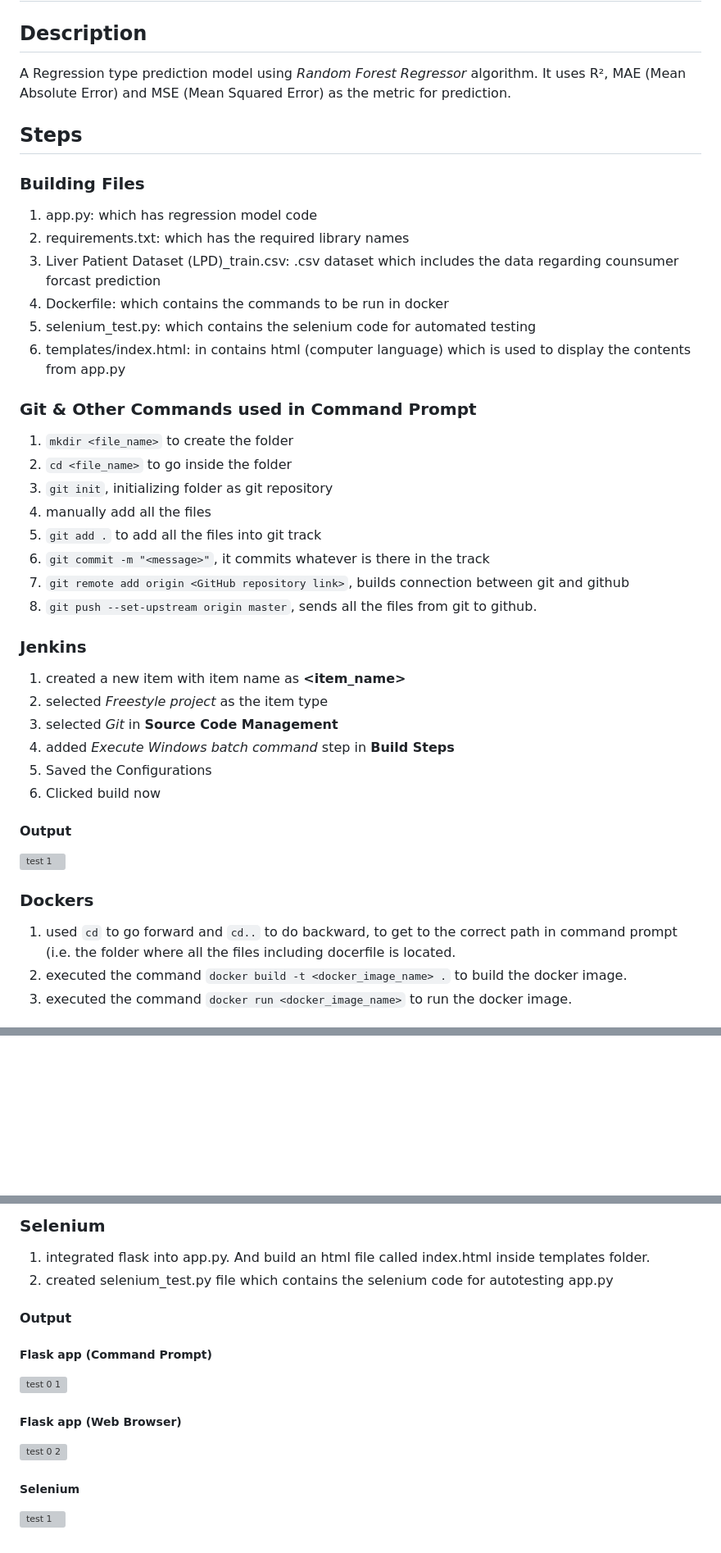
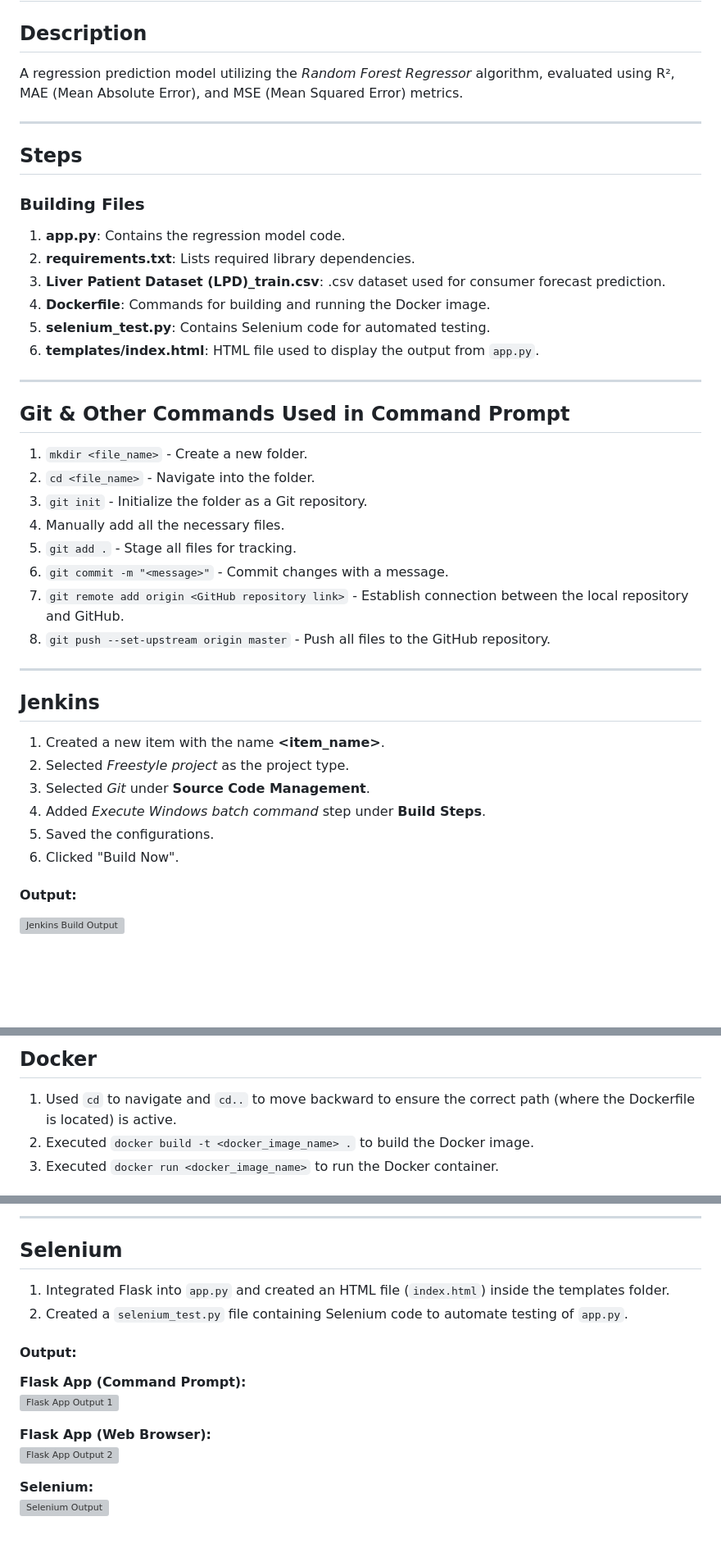
Before and after one commit to MohamedAjmalH/Test-1, a Markdown page: README.md, 3 parts joined by grey strips. Shown at 82% size. Drawn GitHub-style; blank space fills up the shorter version; grey boxes are pictures that could not be loaded.

```diff
--- a/README.md
+++ b/README.md
@@ -1,42 +1,42 @@
 # Crop Prediction
 
 ## Description
-A Regression type prediction model using *Random Forest Regressor* algorithm. It uses R², MAE (Mean Absolute Error) and MSE (Mean Squared Error) as the metric for prediction.
+A regression prediction model utilizing the *Random Forest Regressor* algorithm, evaluated using R², MAE (Mean Absolute Error), and MSE (Mean Squared Error) metrics.
+
+---
 
 ## Steps
 
 ### Building Files
-1) app.py: which has regression model code
-2) requirements.txt: which has the required library names
-3) Liver Patient Dataset (LPD)_train.csv: .csv dataset which includes the data regarding counsumer forcast prediction
-4) Dockerfile: which contains the commands to be run in docker
-5) selenium_test.py: which contains the selenium code for automated testing
-6) templates/index.html: in contains html (computer language) which is used to display the contents from app.py
+1. **app.py**: Contains the regression model code.
+2. **requirements.txt**: Lists required library dependencies.
+3. **Liver Patient Dataset (LPD)_train.csv**: .csv dataset used for consumer forecast prediction.
+4. **Dockerfile**: Commands for building and running the Docker image.
+5. **selenium_test.py**: Contains Selenium code for automated testing.
+6. **templates/index.html**: HTML file used to display the output from `app.py`.
 
-### Git & Other Commands used in Command Prompt
-1) `mkdir <file_name>` to create the folder
-2) `cd <file_name>` to go inside the folder
-3) `git init`, initializing folder as git repository
-4) manually add all the files
-5) `git add .` to add all the files into git track
-6) `git commit -m "<message>"`, it commits whatever is there in the track
-7) `git remote add origin <GitHub repository link>`, builds connection between git and github
-8) `git push --set-upstream origin master`, sends all the files from git to github.
+---
 
+## Git & Other Commands Used in Command Prompt
+1. `mkdir <file_name>` - Create a new folder.
+2. `cd <file_name>` - Navigate into the folder.
+3. `git init` - Initialize the folder as a Git repository.
+4. Manually add all the necessary files.
+5. `git add .` - Stage all files for tracking.
+6. `git commit -m "<message>"` - Commit changes with a message.
+7. `git remote add origin <GitHub repository link>` - Establish connection between the local repository and GitHub.
+8. `git push --set-upstream origin master` - Push all files to the GitHub repository.
 
-### Jenkins
-1) created a new item with item name as **<item_name>**
-2) selected *Freestyle project* as the item type
-3) selected *Git* in **Source Code Management**
-4) added *Execute Windows batch command* step in **Build Steps**
-5) Saved the Configurations
-6) Clicked build now
+---
 
-#### Output
-  ![test 1](https://github.com/user-attachments/assets/ee896205-6fbf-4105-ab0a-e3b5969ac210)
+## Jenkins
+1. Created a new item with the name **<item_name>**.
+2. Selected *Freestyle project* as the project type.
+3. Selected *Git* under **Source Code Management**.
+4. Added *Execute Windows batch command* step under **Build Steps**.
+5. Saved the configurations.
+6. Clicked "Build Now".
 
-### Dockers
-1) used `cd` to go forward and `cd..` to do backward, to get to the correct path in command prompt (i.e. the folder where all the files including docerfile is located.
-2) executed the command `docker build -t <docker_image_name> .` to build the docker image.
-3) executed the command `docker run <docker_image_name>` to run the docker image.
+#### Output:
+![Jenkins Build Output](https://github.com/user-attachments/assets/ee896205-6fbf-4105-ab0a-e3b5969ac210)
 
@@ -49,2 +44,6 @@ A Regression type prediction model using *Random Forest Regressor* algorithm. It
 
+## Docker
+1. Used `cd` to navigate and `cd..` to move backward to ensure the correct path (where the Dockerfile is located) is active.
+2. Executed `docker build -t <docker_image_name> .` to build the Docker image.
+3. Executed `docker run <docker_image_name>` to run the Docker container.
 
@@ -54,16 +59,16 @@ A Regression type prediction model using *Random Forest Regressor* algorithm. It
 
-### Selenium
-1) integrated flask into app.py. And build an html file called index.html inside templates folder.
-2) created selenium_test.py file which contains the selenium code for autotesting app.py
+---
 
-#### Output
-  ##### Flask app (Command Prompt)
-  ![test 0 1](https://github.com/user-attachments/assets/75b060d7-06f3-4a39-9fda-781939519d69)
+## Selenium
+1. Integrated Flask into `app.py` and created an HTML file (`index.html`) inside the templates folder.
+2. Created a `selenium_test.py` file containing Selenium code to automate testing of `app.py`.
 
+#### Output:
+**Flask App (Command Prompt):**
+![Flask App Output 1](https://github.com/user-attachments/assets/75b060d7-06f3-4a39-9fda-781939519d69)
 
-  ##### Flask app (Web Browser)
-  ![test 0 2](https://github.com/user-attachments/assets/34f6ec18-5520-412f-a77d-380d7731803a)
+**Flask App (Web Browser):**
+![Flask App Output 2](https://github.com/user-attachments/assets/34f6ec18-5520-412f-a77d-380d7731803a)
 
-
-  ##### Selenium
-  ![test 1](https://github.com/user-attachments/assets/068a30f5-98cc-48a7-9e57-b081b4573deb)
+**Selenium:**
+![Selenium Output](https://github.com/user-attachments/assets/068a30f5-98cc-48a7-9e57-b081b4573deb)
```
Also changed, not shown: other parts of README.md (+9 -8 lines).
